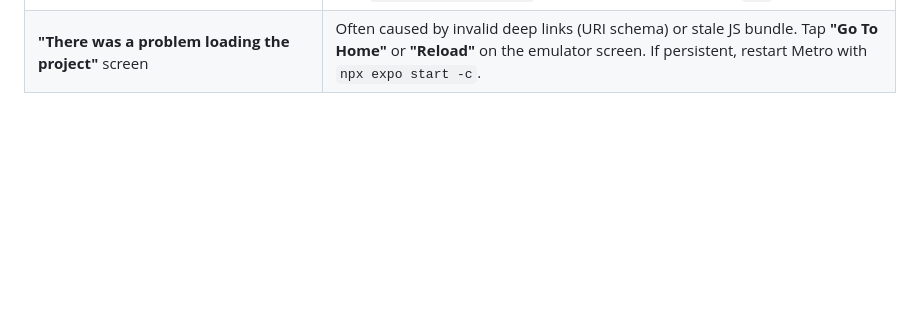
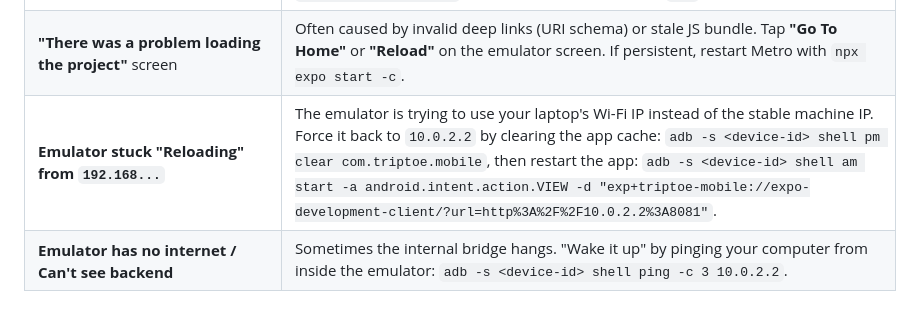
Before and after one commit to wariya-placehub/triptoe-docs, a Markdown page: 4_android_emulator.md, the part around the change. GitHub-like rendering; blank space fills up the shorter version.

```diff
--- a/4_android_emulator.md
+++ b/4_android_emulator.md
@@ -311,3 +311,5 @@ When you install a new package that contains native code (like `expo-image-picke
 | Changed `app.json` but nothing happened | `app.json` changes (icon, permissions, name) require `npx expo prebuild --clean` then `npx expo run:android` |
 | **"App react context shouldn't be created before"** crash | Stale native build cache. Run `cd android && ./gradlew clean`, then rebuild with `npx expo run:android` (or manually install APK with `adb`). |
 | **"There was a problem loading the project"** screen | Often caused by invalid deep links (URI schema) or stale JS bundle. Tap **"Go To Home"** or **"Reload"** on the emulator screen. If persistent, restart Metro with `npx expo start -c`. |
+| **Emulator stuck "Reloading" from `192.168...`** | The emulator is trying to use your laptop's Wi-Fi IP instead of the stable machine IP. Force it back to `10.0.2.2` by clearing the app cache: `adb -s <device-id> shell pm clear com.triptoe.mobile`, then restart the app: `adb -s <device-id> shell am start -a android.intent.action.VIEW -d "exp+triptoe-mobile://expo-development-client/?url=http%3A%2F%2F10.0.2.2%3A8081"`. |
+| **Emulator has no internet / Can't see backend** | Sometimes the internal bridge hangs. "Wake it up" by pinging your computer from inside the emulator: `adb -s <device-id> shell ping -c 3 10.0.2.2`. |
```
Also changed, not shown: 2_architecture.md (+3 -2 lines).
